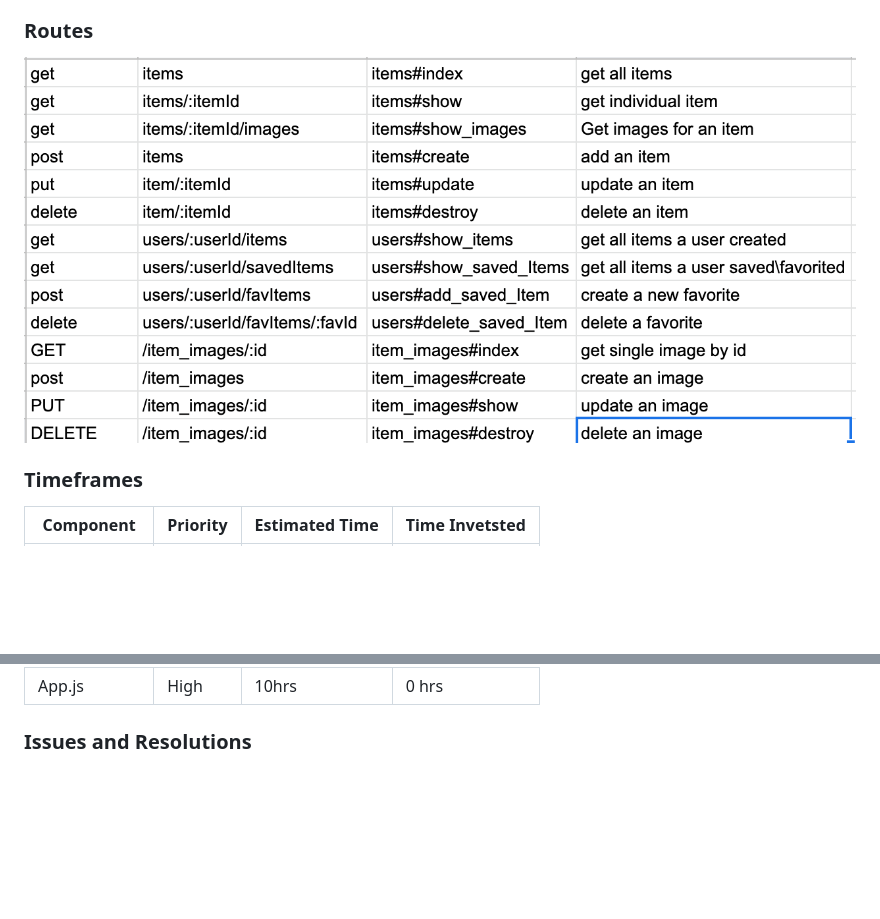
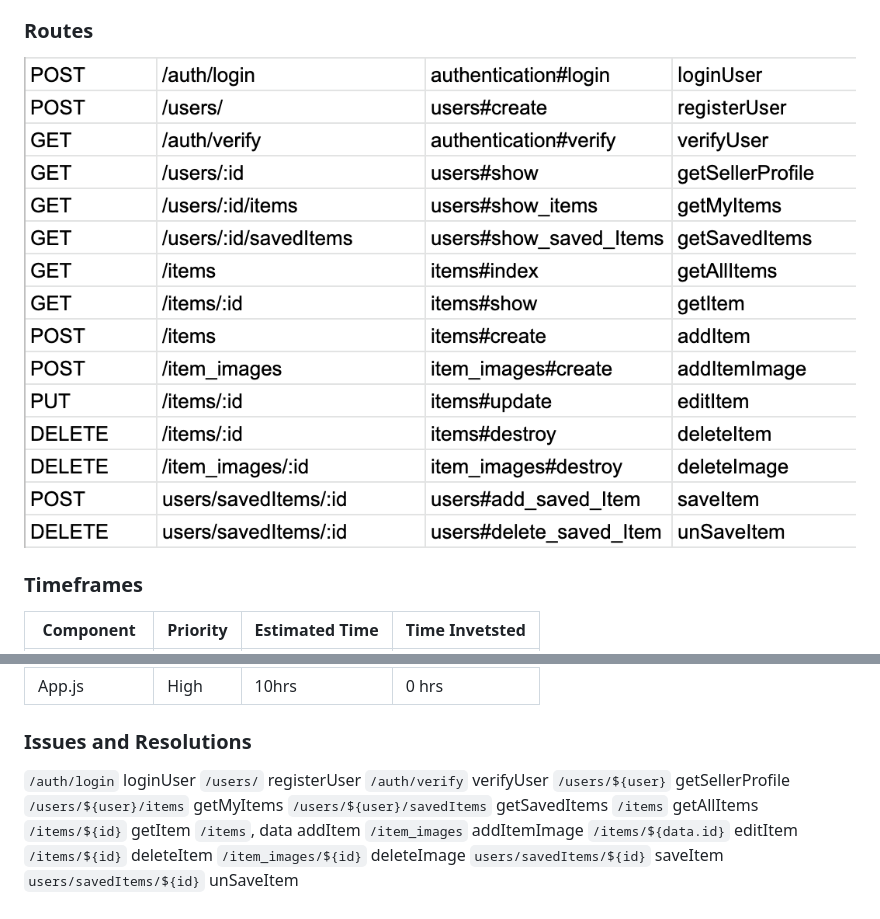
Before and after one commit to bgrzybowski29/garagelistings, a Markdown page: README.md, 2 parts joined by grey strips. Drawn GitHub-style; pictures changed too: routes.png; blank space fills up the shorter version.

```diff
--- a/README.md
+++ b/README.md
@@ -101,3 +101,22 @@ ViewListing | Med | 4 hrs | 0 hr
 App.js | High | 10hrs | 0 hrs
 
 ### Issues and Resolutions
+
+
+
+
+`/auth/login` loginUser
+`/users/` registerUser
+`/auth/verify`  verifyUser
+`/users/${user}` getSellerProfile
+`/users/${user}/items` getMyItems
+`/users/${user}/savedItems` getSavedItems
+`/items`  getAllItems
+`/items/${id}`  getItem
+`/items`, data  addItem
+`/item_images`  addItemImage
+`/items/${data.id}` editItem
+`/items/${id}`  deleteItem
+`/item_images/${id}`  deleteImage
+ `users/savedItems/${id}` saveItem
+`users/savedItems/${id}`  unSaveItem
```
